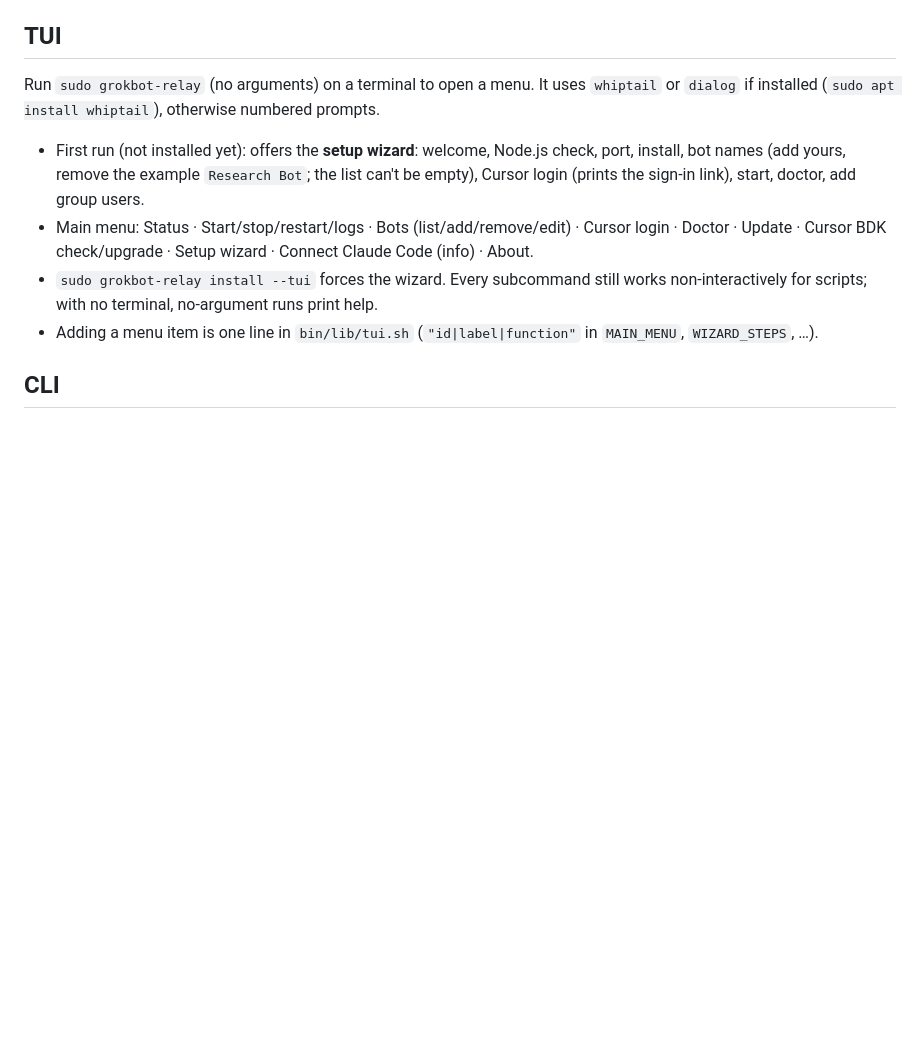
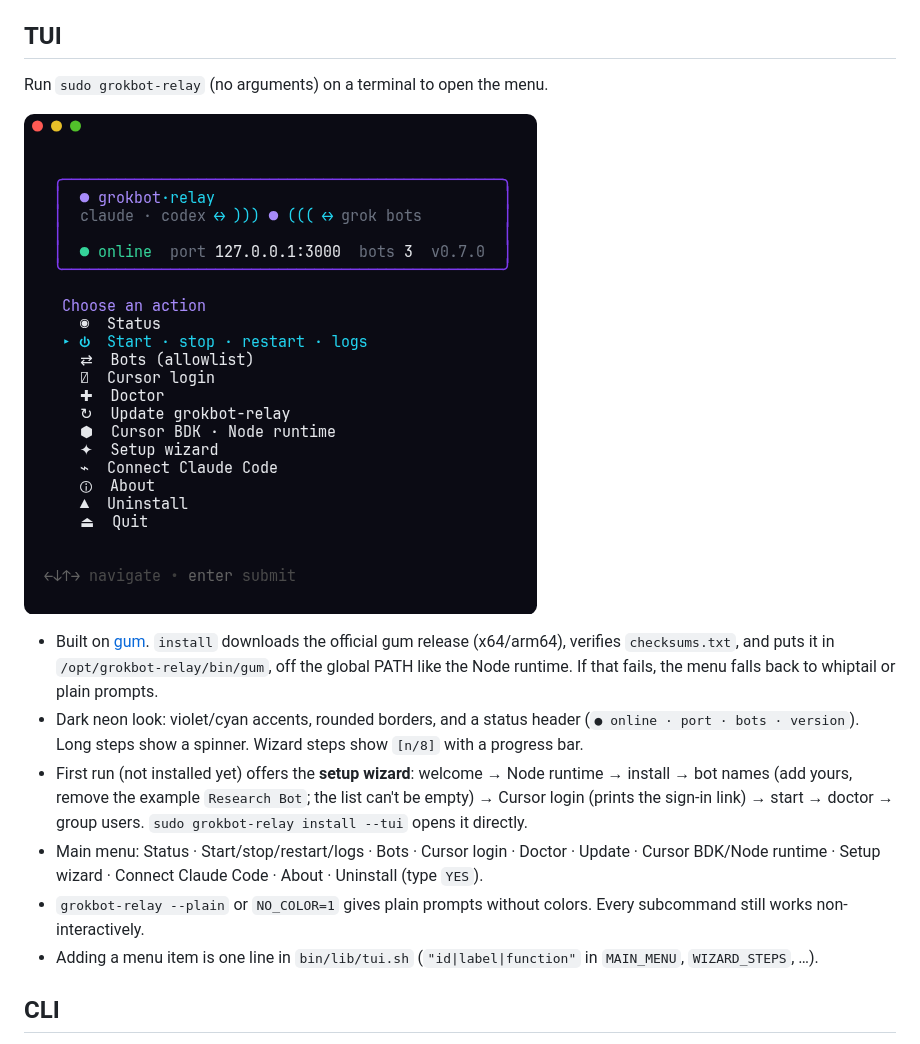
Before and after one commit to devicki/grokbot-relay, a Markdown page: README.md, the part around the change. Drawn GitHub-style; pictures changed too: docs/tui-main.png (added); blank space fills up the shorter version.

Commit message:
grokbot-relay 0.7.0: gum-based neon TUI (private, checksum-verified gum), status header, spinners, wizard progress, --plain/NO_COLOR

```diff
--- a/README.md
+++ b/README.md
@@ -111,11 +111,15 @@ The relay brings its **own Node 24** in `/opt/grokbot-relay/node`: `install` dow
 
 ## TUI
 
-Run `sudo grokbot-relay` (no arguments) on a terminal to open a menu. It uses `whiptail` or `dialog` if installed (`sudo apt install whiptail`), otherwise numbered prompts.
+Run `sudo grokbot-relay` (no arguments) on a terminal to open the menu.
 
-- First run (not installed yet): offers the **setup wizard**: welcome, Node.js check, port, install, bot names (add yours, remove the example `Research Bot`; the list can't be empty), Cursor login (prints the sign-in link), start, doctor, add group users.
-- Main menu: Status · Start/stop/restart/logs · Bots (list/add/remove/edit) · Cursor login · Doctor · Update · Cursor BDK check/upgrade · Setup wizard · Connect Claude Code (info) · About.
-- `sudo grokbot-relay install --tui` forces the wizard. Every subcommand still works non-interactively for scripts; with no terminal, no-argument runs print help.
+![main menu](https://raw.githubusercontent.com/devicki/grokbot-relay/main/docs/tui-main.png)
+
+- Built on [gum](https://github.com/charmbracelet/gum). `install` downloads the official gum release (x64/arm64), verifies `checksums.txt`, and puts it in `/opt/grokbot-relay/bin/gum`, off the global PATH like the Node runtime. If that fails, the menu falls back to whiptail or plain prompts.
+- Dark neon look: violet/cyan accents, rounded borders, and a status header (`● online · port · bots · version`). Long steps show a spinner. Wizard steps show `[n/8]` with a progress bar.
+- First run (not installed yet) offers the **setup wizard**: welcome → Node runtime → install → bot names (add yours, remove the example `Research Bot`; the list can't be empty) → Cursor login (prints the sign-in link) → start → doctor → group users. `sudo grokbot-relay install --tui` opens it directly.
+- Main menu: Status · Start/stop/restart/logs · Bots · Cursor login · Doctor · Update · Cursor BDK/Node runtime · Setup wizard · Connect Claude Code · About · Uninstall (type `YES`).
+- `grokbot-relay --plain` or `NO_COLOR=1` gives plain prompts without colors. Every subcommand still works non-interactively.
 - Adding a menu item is one line in `bin/lib/tui.sh` (`"id|label|function"` in `MAIN_MENU`, `WIZARD_STEPS`, …).
 
 ## CLI
```
Also changed, not shown: CHANGELOG.md (+5 -0 lines), README.ko.md (+8 -4 lines), docs/tui-wizard.png (added), 4 other files.
